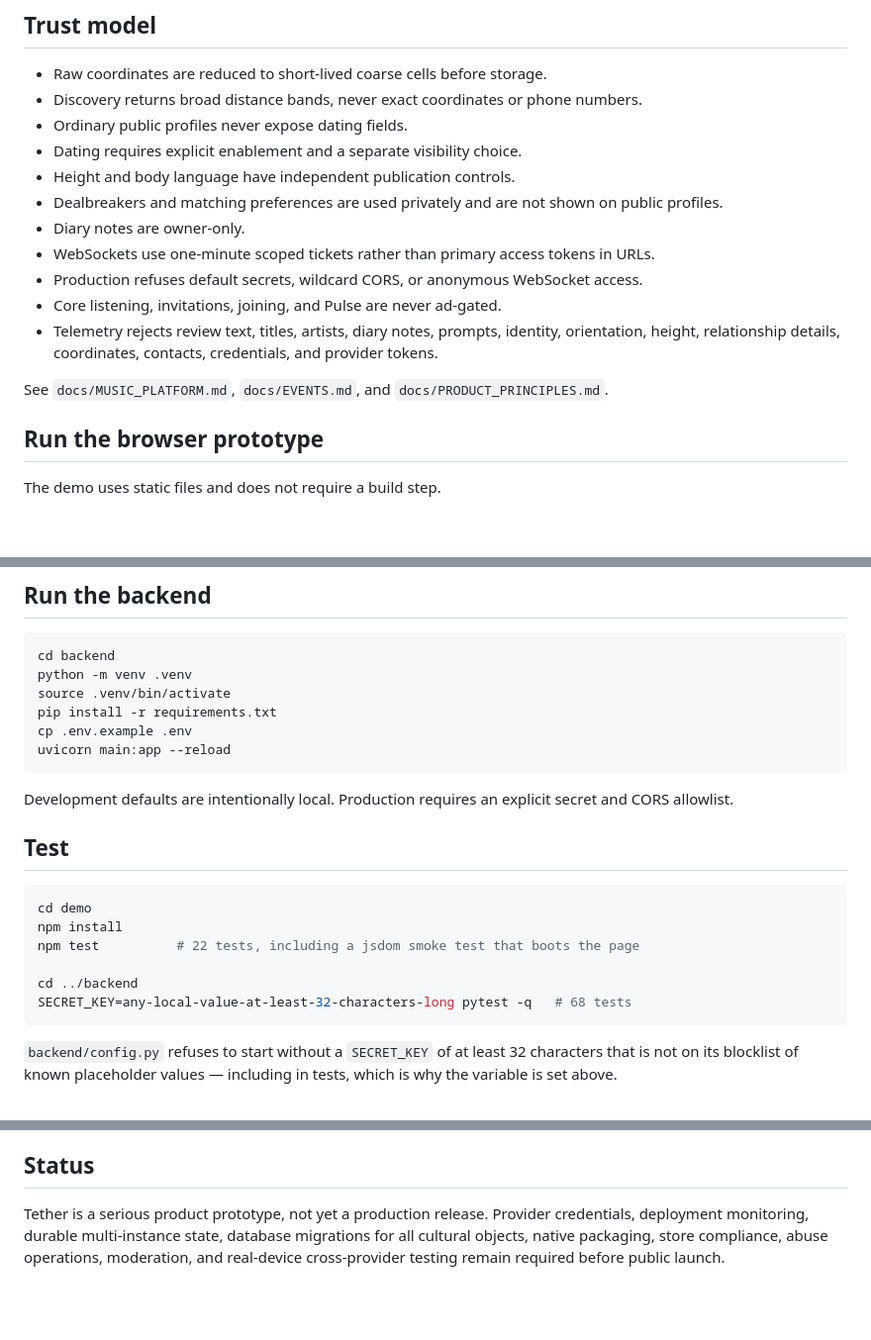
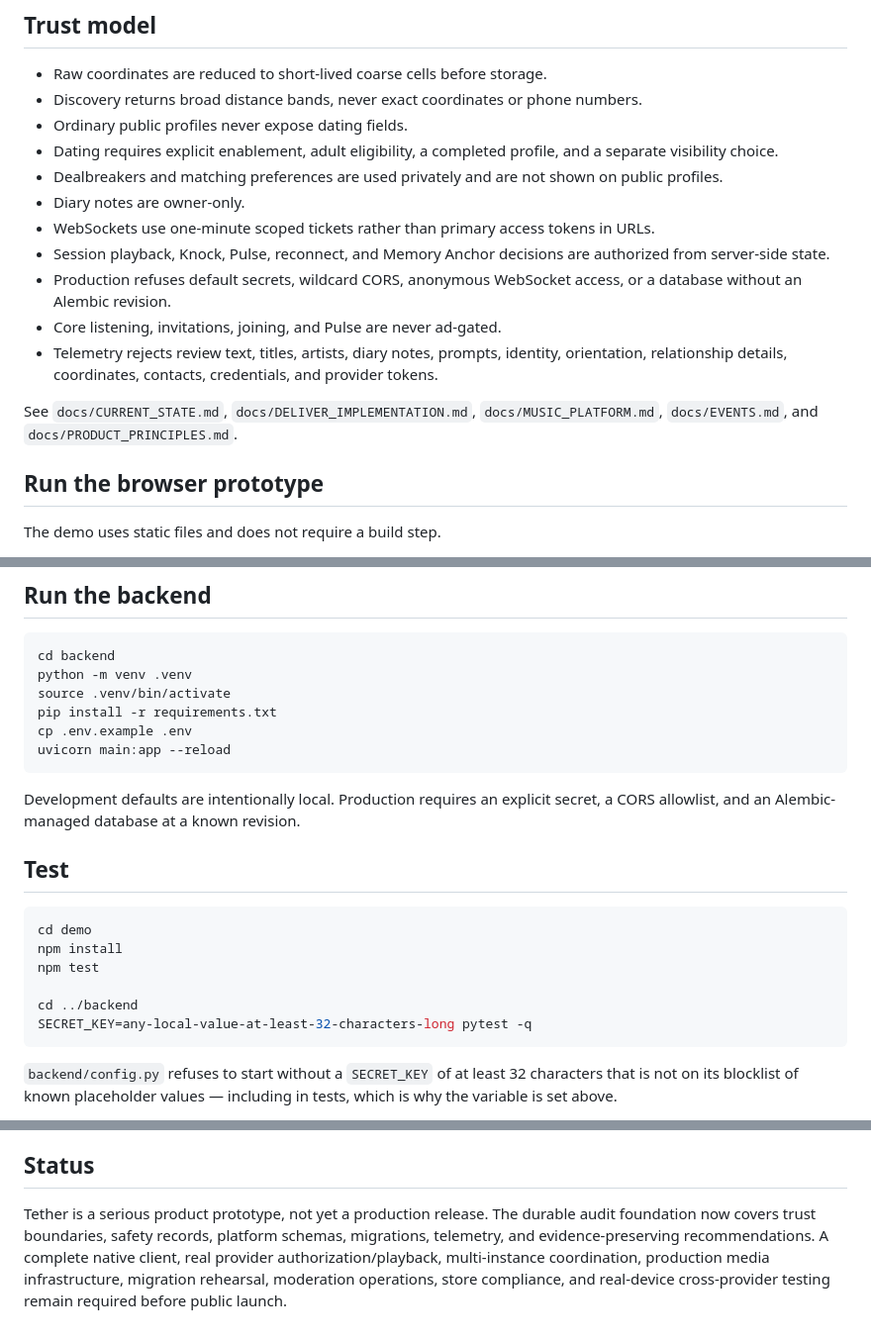
Before and after one commit to DMDTague/tether, a Markdown page: README.md, 3 parts joined by grey strips. Shown at 99% size. GitHub-like rendering; blank space fills up the shorter version.

Commit message:
Refresh README after Deliver audit merge

````diff
--- a/README.md
+++ b/README.md
@@ -76,16 +76,16 @@ and the code cannot drift apart silently.
 - Raw coordinates are reduced to short-lived coarse cells before storage.
 - Discovery returns broad distance bands, never exact coordinates or phone numbers.
 - Ordinary public profiles never expose dating fields.
-- Dating requires explicit enablement and a separate visibility choice.
-- Height and body language have independent publication controls.
+- Dating requires explicit enablement, adult eligibility, a completed profile, and a separate visibility choice.
 - Dealbreakers and matching preferences are used privately and are not shown on public profiles.
 - Diary notes are owner-only.
 - WebSockets use one-minute scoped tickets rather than primary access tokens in URLs.
-- Production refuses default secrets, wildcard CORS, or anonymous WebSocket access.
+- Session playback, Knock, Pulse, reconnect, and Memory Anchor decisions are authorized from server-side state.
+- Production refuses default secrets, wildcard CORS, anonymous WebSocket access, or a database without an Alembic revision.
 - Core listening, invitations, joining, and Pulse are never ad-gated.
-- Telemetry rejects review text, titles, artists, diary notes, prompts, identity, orientation, height, relationship details, coordinates, contacts, credentials, and provider tokens.
+- Telemetry rejects review text, titles, artists, diary notes, prompts, identity, orientation, relationship details, coordinates, contacts, credentials, and provider tokens.
 
-See `docs/MUSIC_PLATFORM.md`, `docs/EVENTS.md`, and `docs/PRODUCT_PRINCIPLES.md`.
+See `docs/CURRENT_STATE.md`, `docs/DELIVER_IMPLEMENTATION.md`, `docs/MUSIC_PLATFORM.md`, `docs/EVENTS.md`, and `docs/PRODUCT_PRINCIPLES.md`.
 
 ## Run the browser prototype
 
@@ -108,17 +108,17 @@ cp .env.example .env
 uvicorn main:app --reload
 ```
 
-Development defaults are intentionally local. Production requires an explicit secret and CORS allowlist.
+Development defaults are intentionally local. Production requires an explicit secret, a CORS allowlist, and an Alembic-managed database at a known revision.
 
 ## Test
 
 ```bash
 cd demo
 npm install
-npm test          # 22 tests, including a jsdom smoke test that boots the page
+npm test
 
 cd ../backend
-SECRET_KEY=any-local-value-at-least-32-characters-long pytest -q   # 68 tests
+SECRET_KEY=any-local-value-at-least-32-characters-long pytest -q
 ```
 
 `backend/config.py` refuses to start without a `SECRET_KEY` of at least 32
@@ -137,4 +137,4 @@ The operating promise remains the **Ten-second Tether**: from opening the produc
 
 ## Status
 
-Tether is a serious product prototype, not yet a production release. Provider credentials, deployment monitoring, durable multi-instance state, database migrations for all cultural objects, native packaging, store compliance, abuse operations, moderation, and real-device cross-provider testing remain required before public launch.
+Tether is a serious product prototype, not yet a production release. The durable audit foundation now covers trust boundaries, safety records, platform schemas, migrations, telemetry, and evidence-preserving recommendations. A complete native client, real provider authorization/playback, multi-instance coordination, production media infrastructure, migration rehearsal, moderation operations, store compliance, and real-device cross-provider testing remain required before public launch.
````
